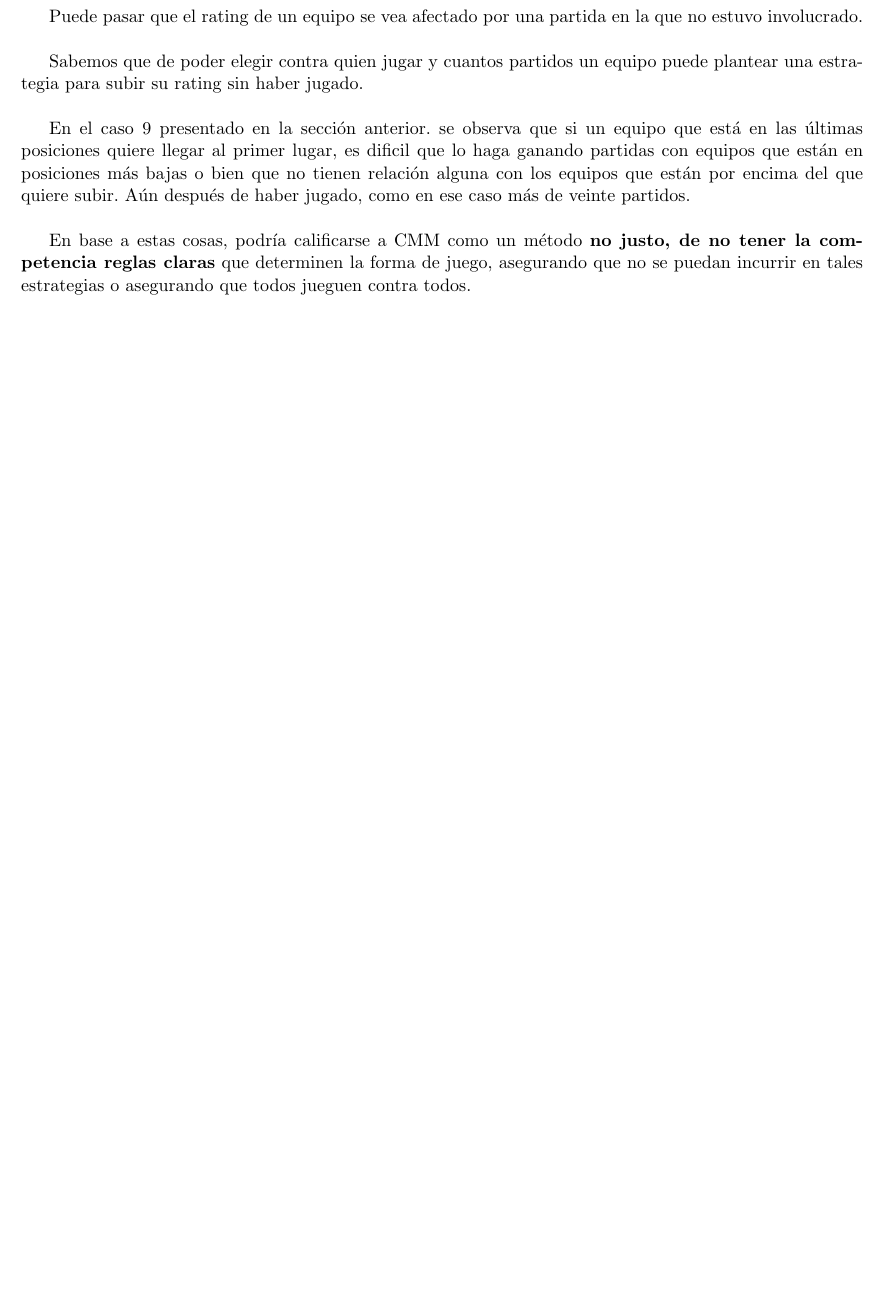
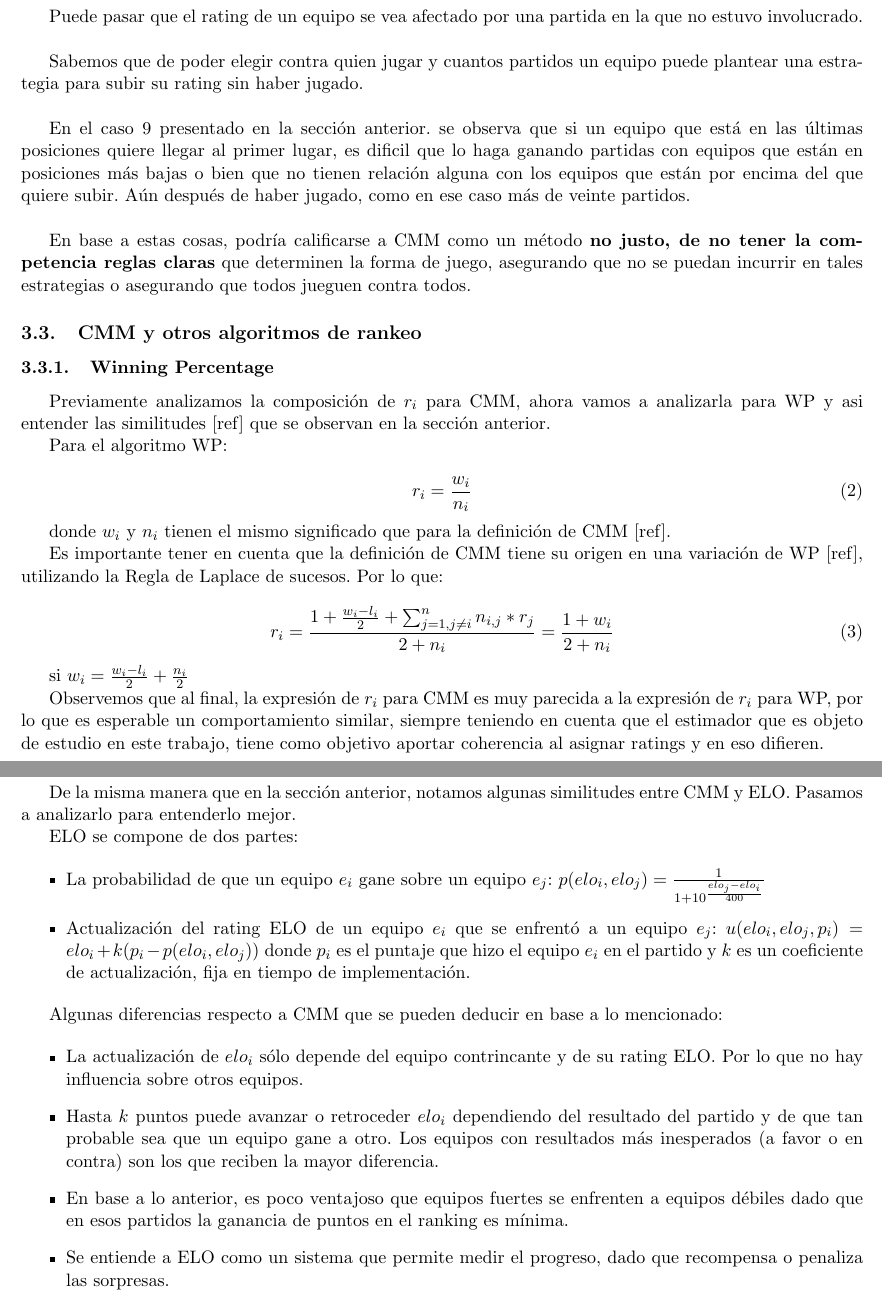
Before and after one commit to fzanollo/metodos-num, a LaTeX document (tp1/informe/main.tex, which reads tp1/informe/experimentos/cualitativoCasos.tex): part of page 13 of 15 before the commit and two parts of pages 13 and 14 of 16 after it, the two joined at a grey line, cut so that both start at the same text, the shorter picture padded with empty space. Compiled offline with pdfLaTeX.

Commit message:
texto cmm, wp, elo

```diff
--- a/tp1/informe/experimentos/cualitativoCasos.tex
+++ b/tp1/informe/experimentos/cualitativoCasos.tex
@@ -291,3 +291,47 @@ Sabemos que de poder elegir contra quien jugar y cuantos partidos un equipo pued
 En el caso 9 presentado en la sección anterior. se observa que si un equipo que está en las últimas posiciones quiere llegar al primer lugar, es dificil que lo haga ganando partidas con equipos que están en posiciones más bajas o bien que no tienen relación alguna con los equipos que están por encima del que quiere subir. Aún después de haber jugado, como en ese caso más de veinte partidos.\\
 
 En base a estas cosas, podría calificarse a CMM como un método \textbf{no  justo, de no tener la competencia reglas claras} que determinen la forma de juego, asegurando que no se puedan incurrir en tales estrategias o asegurando que todos jueguen contra todos.
+
+\subsection{CMM y otros algoritmos de rankeo}
+
+\subsubsection{Winning Percentage}
+
+Previamente analizamos la composición de $r_i$ para CMM, ahora vamos a analizarla para WP y asi entender las similitudes [ref] que se observan en la sección anterior.
+
+Para el algoritmo WP:
+
+\begin{equation}
+    r_i = \frac{w_i}{n_i}
+\end{equation}
+
+donde $w_i$ y $n_i$ tienen el mismo significado que para la definición de CMM [ref].
+
+Es importante tener en cuenta que la definición de CMM tiene su origen en una variación de WP [ref], utilizando la Regla de Laplace de sucesos. Por lo que:
+
+\begin{equation}
+    r_i = \frac{1 + \frac{w_i - l_i}{2} + \sum_{j=1, j \neq i}^{n}{n_{i,j} * r_j}}{2 + n_i} = \frac{1 + w_i}{2 + n_i}
+\end{equation}
+
+si $w_i = \frac{w_i - l_i}{2} + \frac{n_i}{2}$
+
+Observemos que al final, la expresión de $r_i$ para CMM es muy parecida a la expresión de $r_i$ para WP, por lo que es esperable un comportamiento similar, siempre teniendo en cuenta que el estimador que es objeto de estudio en este trabajo, tiene como objetivo aportar coherencia al asignar ratings y en eso difieren.
+
+\subsubsection{ELO}
+
+De la misma manera que en la sección anterior, notamos algunas similitudes entre CMM y ELO. Pasamos a analizarlo para entenderlo mejor.
+
+ELO se compone de dos partes:
+
+\begin{itemize}
+    \item La probabilidad de que un equipo $e_i$ gane sobre un equipo $e_j$: $p(elo_i, elo_j) = \frac{1}{1 + 10^{\frac{elo_j - elo_i}{400}}}$
+    \item Actualización del rating ELO de un equipo $e_i$ que se enfrentó a un equipo $e_j$: $u(elo_i, elo_j, p_i) = elo_i + k(p_i - p(elo_i, elo_j))$ donde $p_i$ es el puntaje que hizo el equipo $e_i$ en el partido y $k$ es un coeficiente de actualización, fija en tiempo de implementación.
+\end{itemize}
+
+Algunas diferencias respecto a CMM que se pueden deducir en base a lo mencionado:
+
+\begin{itemize}
+    \item La actualización de $elo_i$ sólo depende del equipo contrincante y de su rating ELO. Por lo que no hay influencia sobre otros equipos.
+    \item Hasta $k$ puntos puede avanzar o retroceder $elo_i$ dependiendo del resultado del partido y de que tan probable sea que un equipo gane a otro. Los equipos con resultados más inesperados (a favor o en contra) son los que reciben la mayor diferencia.
+    \item En base a lo anterior, es poco ventajoso que equipos fuertes se enfrenten a equipos débiles dado que en esos partidos la ganancia de puntos en el ranking es mínima.
+    \item Se entiende a ELO como un sistema que permite medir el progreso, dado que recompensa o penaliza las sorpresas.
+\end{itemize}
```
Also changed, not shown: tp1/informe/main.pdf.
